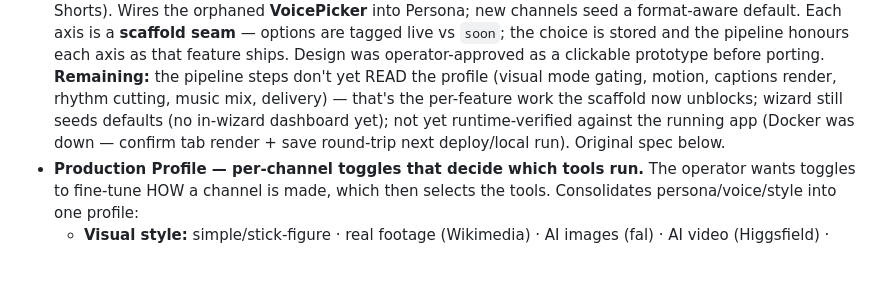
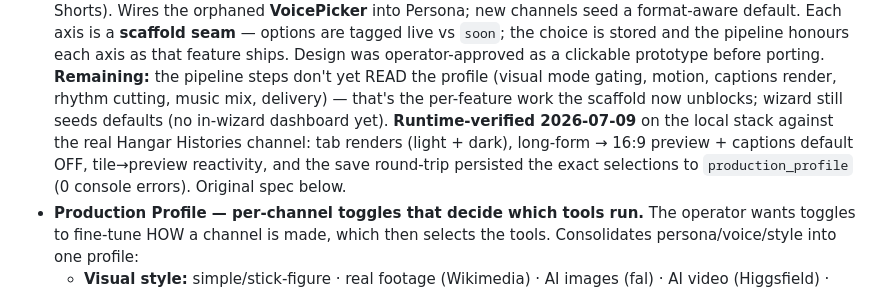
Before and after one commit to adawg85/YT-Auto-Platform-, a Markdown page: BACKLOG.md, the part around the change. Drawn GitHub-style; blank space fills up the shorter version.

Commit message:
docs: Production Profile runtime-verified live (local stack)
Verified against the real Hangar Histories channel: tab renders (light+dark),
long-form 16:9 preview + captions-default-OFF, tile→preview reactivity, and the
save round-trip persisted the exact selections to production_profile (0 console
errors).

Co-Authored-By: Claude Opus 4.8 (1M context) <noreply@anthropic.com>
Claude-Session: https://claude.ai/code/session_01KXCH9RxLZNaiU5f9oddLjp

```diff
--- a/BACKLOG.md
+++ b/BACKLOG.md
@@ -1302,9 +1302,11 @@ schedule**. Suggested build order in `HANDOFF.md` (2026-07-08 evening).
   feature ships. Design was operator-approved as a clickable prototype before porting.
   **Remaining:** the pipeline steps don't yet READ the profile (visual mode gating, motion,
   captions render, rhythm cutting, music mix, delivery) — that's the per-feature work the
-  scaffold now unblocks; wizard still seeds defaults (no in-wizard dashboard yet); not yet
-  runtime-verified against the running app (Docker was down — confirm tab render + save
-  round-trip next deploy/local run). Original spec below.
+  scaffold now unblocks; wizard still seeds defaults (no in-wizard dashboard yet).
+  **Runtime-verified 2026-07-09** on the local stack against the real Hangar Histories channel:
+  tab renders (light + dark), long-form → 16:9 preview + captions default OFF, tile→preview
+  reactivity, and the save round-trip persisted the exact selections to `production_profile`
+  (0 console errors). Original spec below.
 - **Production Profile — per-channel toggles that decide which tools run.** The
   operator wants toggles to fine-tune HOW a channel is made, which then selects the
   tools. Consolidates persona/voice/style into one profile:
```
Also changed, not shown: HANDOFF.md (+3 -2 lines).
